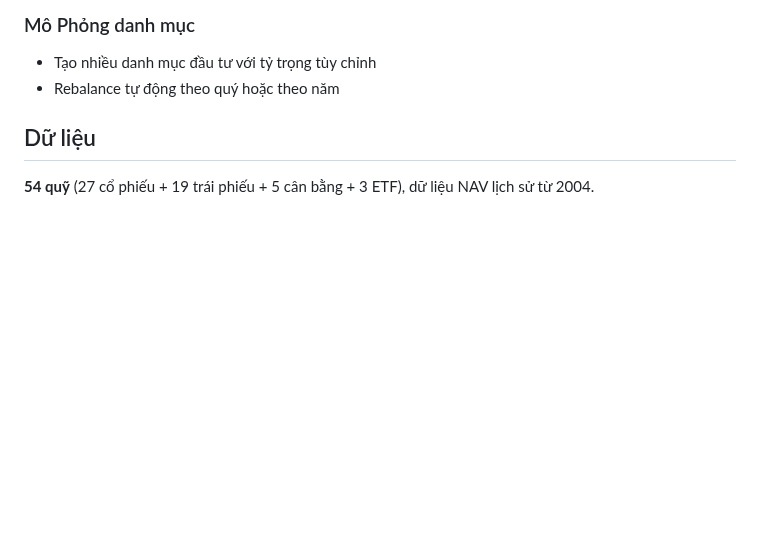
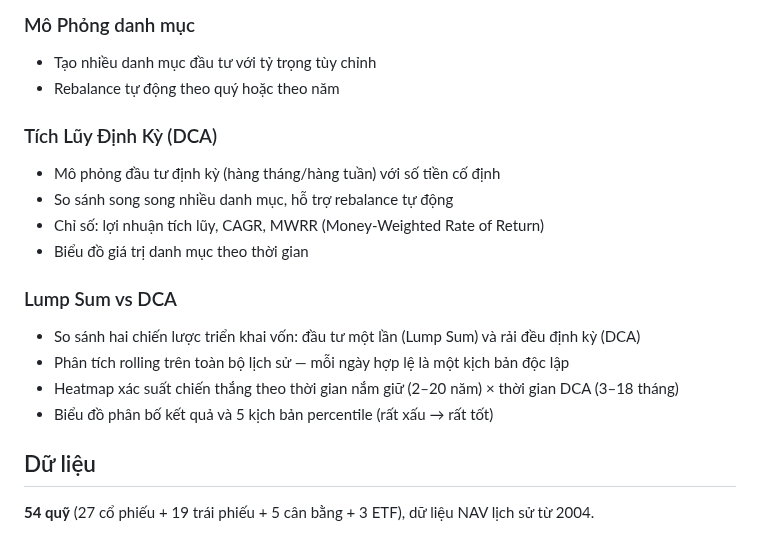
Before and after one commit to vhoanghac/VN-Funds-Dashboard, a Markdown page: README.md, the part around one of its changes. GitHub-like rendering; blank space fills up the shorter version.

```diff
--- a/README.md
+++ b/README.md
@@ -25,6 +29,18 @@ Dashboard so sánh hiệu suất các quỹ đầu tư mở (cổ phiếu, trái
 ### Mô Phỏng danh mục
 - Tạo nhiều danh mục đầu tư với tỷ trọng tùy chỉnh
 - Rebalance tự động theo quý hoặc theo năm
+
+### Tích Lũy Định Kỳ (DCA)
+- Mô phỏng đầu tư định kỳ (hàng tháng/hàng tuần) với số tiền cố định
+- So sánh song song nhiều danh mục, hỗ trợ rebalance tự động
+- Chỉ số: lợi nhuận tích lũy, CAGR, MWRR (Money-Weighted Rate of Return)
+- Biểu đồ giá trị danh mục theo thời gian
+
+### Lump Sum vs DCA
+- So sánh hai chiến lược triển khai vốn: đầu tư một lần (Lump Sum) và rải đều định kỳ (DCA)
+- Phân tích rolling trên toàn bộ lịch sử — mỗi ngày hợp lệ là một kịch bản độc lập
+- Heatmap xác suất chiến thắng theo thời gian nắm giữ (2–20 năm) × thời gian DCA (3–18 tháng)
+- Biểu đồ phân bố kết quả và 5 kịch bản percentile (rất xấu → rất tốt)
 
 ## Dữ liệu
 
```
Also changed, not shown: other parts of README.md (+4 -0 lines), docs/screenshot3.png (added), docs/screenshot4.png (added).
